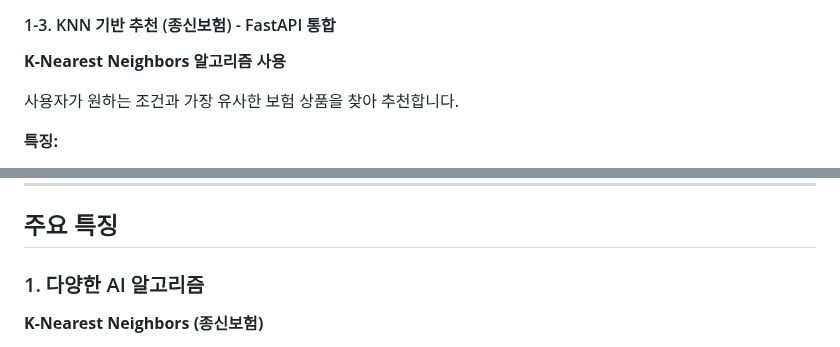
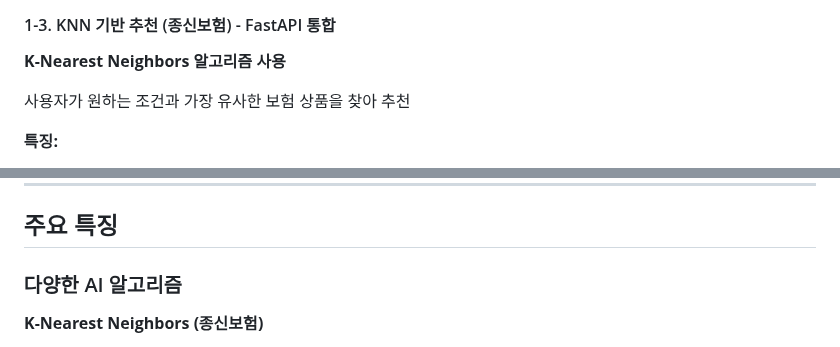
Before and after one commit to wlghksw/InsuranceProject, a Markdown page: README.md, 2 parts joined by grey strips. GitHub-like rendering.

```diff
--- a/README.md
+++ b/README.md
@@ -93,7 +93,7 @@ AI 기반 맞춤형 보험 상품 추천 및 관리 시스템
 
 **K-Nearest Neighbors 알고리즘 사용**
 
-사용자가 원하는 조건과 가장 유사한 보험 상품을 찾아 추천합니다.
+사용자가 원하는 조건과 가장 유사한 보험 상품을 찾아 추천
 
 **특징:**
 
@@ -1004,7 +1004,7 @@ InsuranceProject/
 
 ## 주요 특징
 
-### 1. 다양한 AI 알고리즘
+### 다양한 AI 알고리즘
 
 **K-Nearest Neighbors (종신보험)**
 
```
Also changed, not shown: other parts of README.md (+4 -91 lines).
